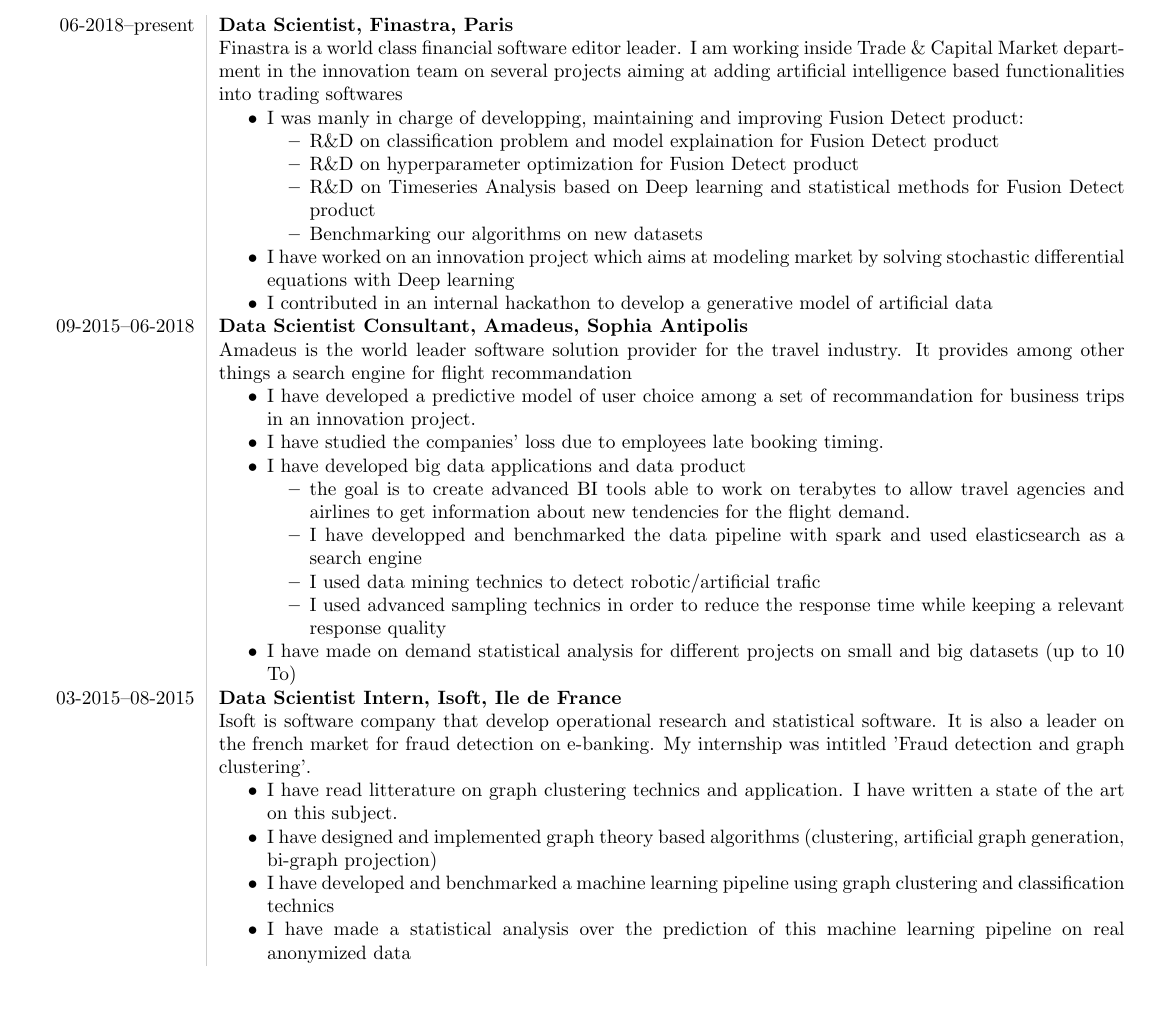
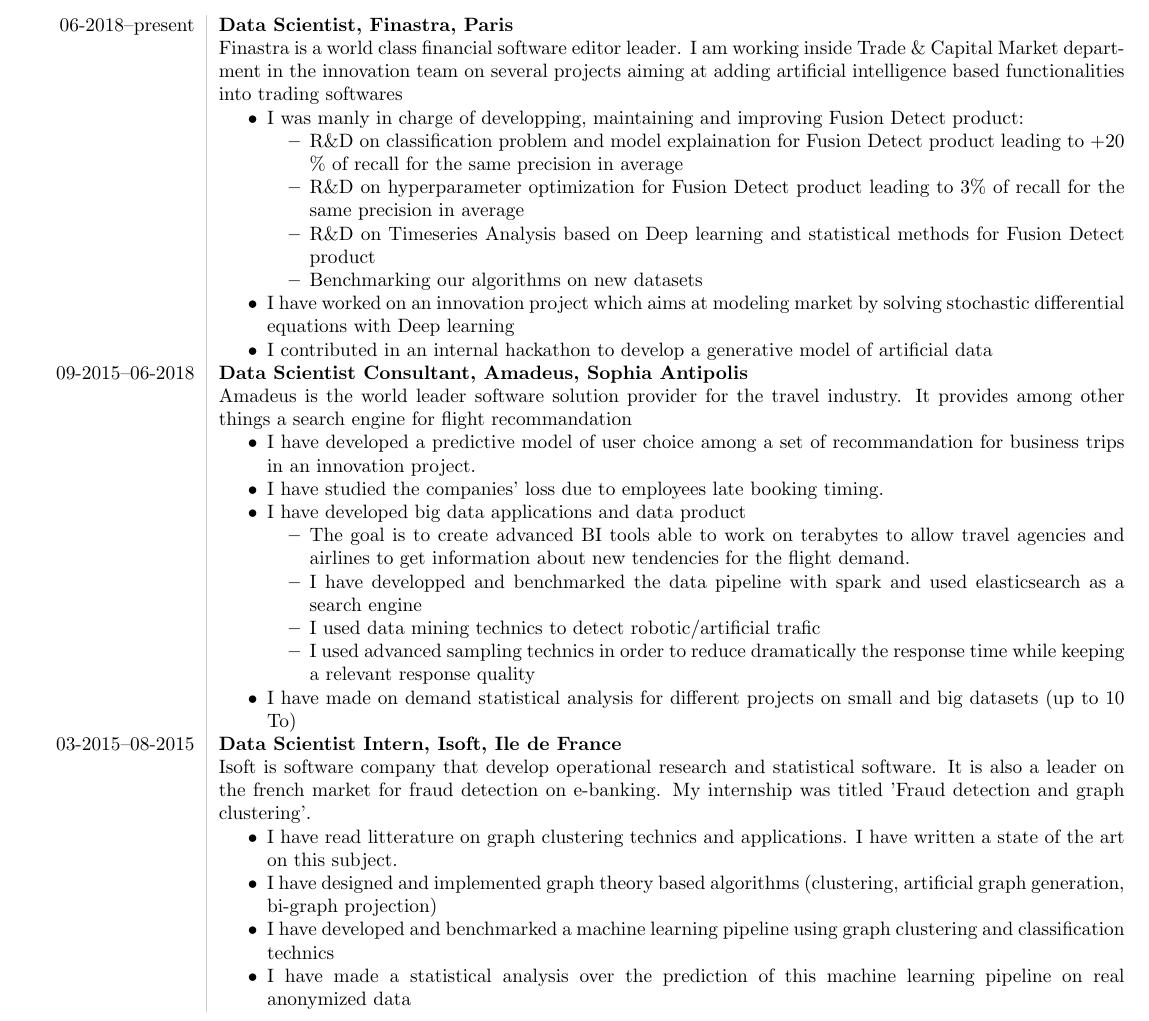
Before and after one commit to thomasLensicaen/mycv, a LaTeX CV (mycv_eng.tex): part of page 1 of 2, cut so that both start at the same text, the shorter picture padded with empty space. Compiled offline with pdfLaTeX.

Commit message:
add results

```diff
--- a/mycv_eng.tex
+++ b/mycv_eng.tex
@@ -78,8 +78,8 @@
 	\begin{itemize}
 		\item I was manly in charge of developping, maintaining and improving Fusion Detect product:
 			\begin{itemize}
-		              \item R\&D on classification problem and model explaination for Fusion Detect product
-		              \item R\&D on hyperparameter optimization for Fusion Detect product
+		              \item R\&D on classification problem and model explaination for Fusion Detect product leading to +20 \% of recall for the same precision in average
+		              \item R\&D on hyperparameter optimization for Fusion Detect product leading to 3\% of recall for the same precision in average
 		              \item R\&D on Timeseries Analysis based on Deep learning and statistical methods for Fusion Detect product
 		              \item Benchmarking our algorithms on new datasets
 			\end{itemize}
@@ -94,19 +94,19 @@
 	\item I have studied the companies' loss due to employees late booking timing.
 	\item I have developed big data applications and data product
 		\begin{itemize}
-			\item the goal is to create advanced BI tools able to work on terabytes to allow travel agencies and airlines to get information about new tendencies for the flight demand.
+			\item The goal is to create advanced BI tools able to work on terabytes to allow travel agencies and airlines to get information about new tendencies for the flight demand.
 			\item I have developped and benchmarked the data pipeline with spark and used elasticsearch as a search engine
 			\item I used data mining technics to detect robotic/artificial trafic
-			\item I used advanced sampling technics in order to reduce the response time while keeping a relevant response quality
+			\item I used advanced sampling technics in order to reduce dramatically the response time while keeping a relevant response quality
 		\end{itemize}
 	\item I have made on demand statistical analysis for different projects on small and big datasets (up to 10 To)
 \end{itemize}
 
 \\[5pt]
 03-2015--08-2015&\textbf{Data Scientist Intern, Isoft, Ile de France}\\
-&Isoft is software company that develop operational research and statistical software. It is also a leader on the french market for fraud detection on e-banking. My internship was intitled 'Fraud detection and graph clustering'.
+&Isoft is software company that develop operational research and statistical software. It is also a leader on the french market for fraud detection on e-banking. My internship was titled 'Fraud detection and graph clustering'.
 \begin{itemize}
-	\item I have read litterature on graph clustering technics and application. I have written a state of the art on this subject.
+	\item I have read litterature on graph clustering technics and applications. I have written a state of the art on this subject.
 	\item I have designed and implemented graph theory based algorithms (clustering, artificial graph generation, bi-graph projection)
 	\item I have developed and benchmarked a machine learning pipeline using graph clustering and classification technics
 	\item I have made a statistical analysis over the prediction of this machine learning pipeline on real anonymized data
```
